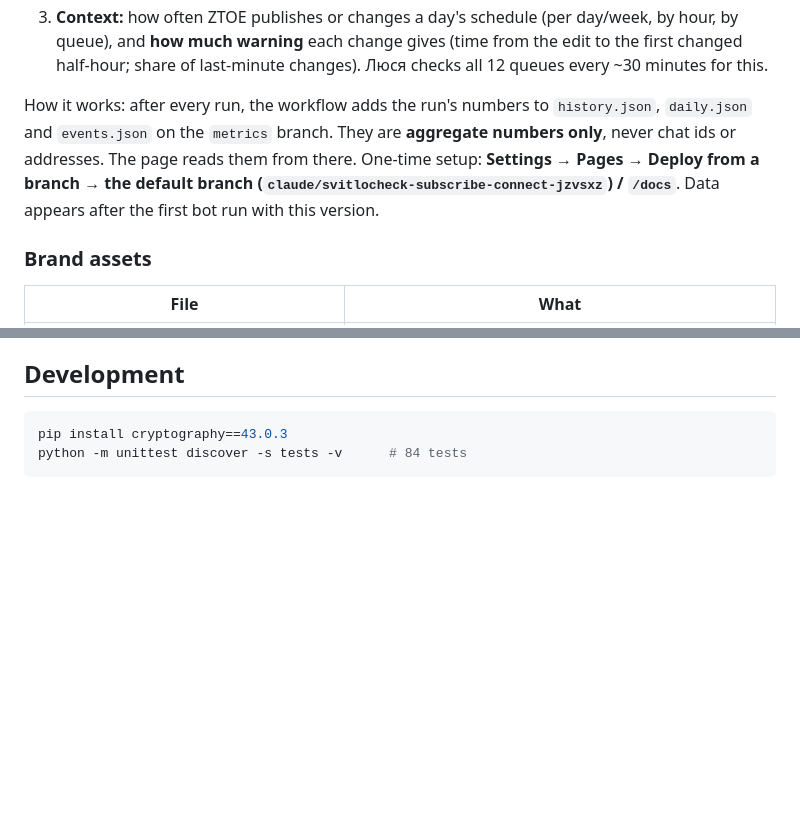
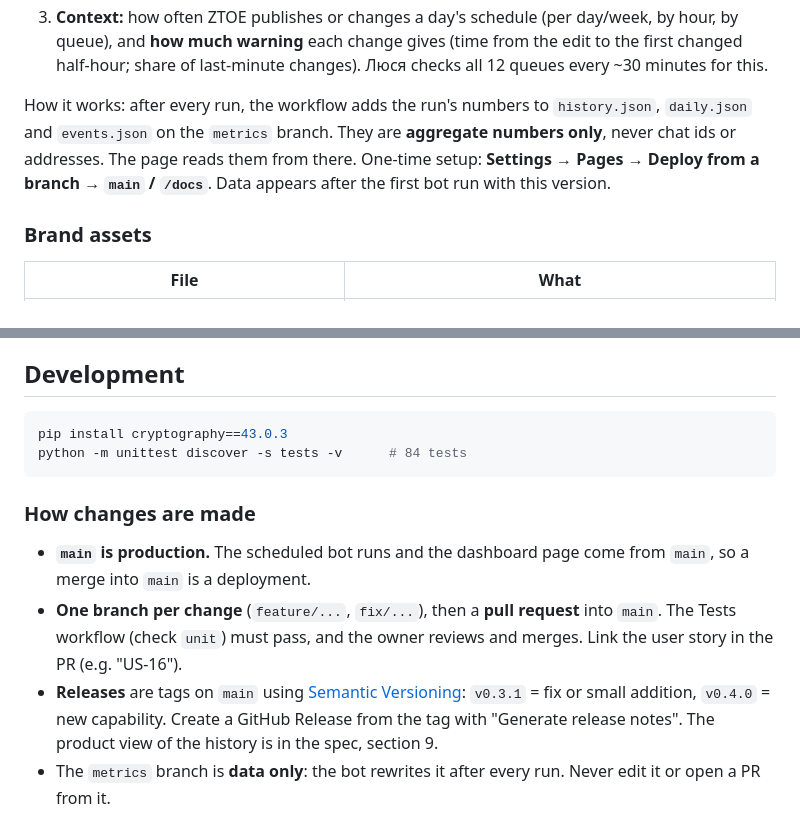
Before and after one commit to tanykozel/Svitlocheckextender, a Markdown page: README.md, 2 parts joined by grey strips. Rendered like a GitHub page; blank space fills up the shorter version.

Commit message:
README: main is production; branch-per-change, PRs and release tags
Co-Authored-By: Claude Opus 5.5 <noreply@anthropic.com>
Claude-Session: https://claude.ai/code/session_01B1moPV9JUEzUbQ51S7vpUy

````diff
--- a/README.md
+++ b/README.md
@@ -121,7 +121,7 @@ the change (the run log shows `bot: @username` and "New bot detected"), resets i
 
 How it works: after every run, the workflow adds the run's numbers to `history.json`, `daily.json` and `events.json`
 on the `metrics` branch. They are **aggregate numbers only**, never chat ids or addresses. The page reads them from
-there. One-time setup: **Settings → Pages → Deploy from a branch → the default branch (`claude/svitlocheck-subscribe-connect-jzvsxz`) / `/docs`**. Data appears after the
+there. One-time setup: **Settings → Pages → Deploy from a branch → `main` / `/docs`**. Data appears after the
 first bot run with this version.
 
 ### Brand assets
@@ -166,3 +166,13 @@ NTFY_TOPIC=your-hard-to-guess-topic SVITLO_QUEUE=1 SVITLO_SUBQUEUE=2 python -m s
 pip install cryptography==43.0.3
 python -m unittest discover -s tests -v      # 84 tests
 ```
+
+### How changes are made
+- **`main` is production.** The scheduled bot runs and the dashboard page come from `main`, so a merge into
+  `main` is a deployment.
+- **One branch per change** (`feature/...`, `fix/...`), then a **pull request** into `main`. The Tests workflow
+  (check `unit`) must pass, and the owner reviews and merges. Link the user story in the PR (e.g. "US-16").
+- **Releases** are tags on `main` using [Semantic Versioning](https://semver.org): `v0.3.1` = fix or small addition,
+  `v0.4.0` = new capability. Create a GitHub Release from the tag with "Generate release notes". The product view of
+  the history is in the spec, section 9.
+- The `metrics` branch is **data only**: the bot rewrites it after every run. Never edit it or open a PR from it.
````
